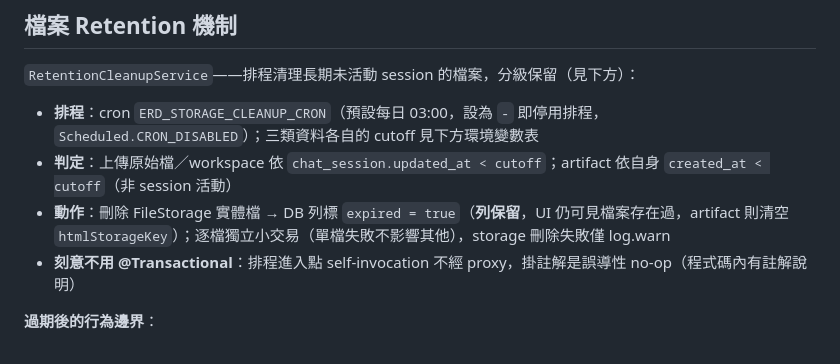
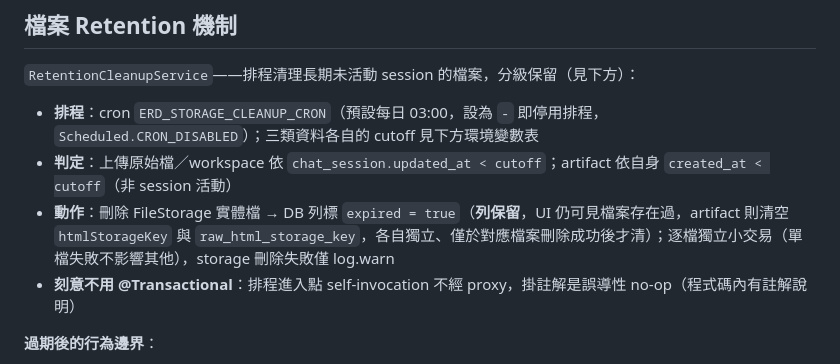
Before and after one commit to Michelle12369/cowork, a Markdown page: docs/architecture.md, the part around the change. Rendered like a GitHub page.

Commit message:
docs: retention 段補 raw storage key 清理

```diff
--- a/docs/architecture.md
+++ b/docs/architecture.md
@@ -386,7 +386,7 @@ llm api 線原本讀到的相同，型別推斷不變。多 sheet 時後端記
 
 - **排程**：cron `ERD_STORAGE_CLEANUP_CRON`（預設每日 03:00，設為 `-` 即停用排程，`Scheduled.CRON_DISABLED`）；三類資料各自的 cutoff 見下方環境變數表
 - **判定**：上傳原始檔／workspace 依 `chat_session.updated_at < cutoff`；artifact 依自身 `created_at < cutoff`（非 session 活動）
-- **動作**：刪除 FileStorage 實體檔 → DB 列標 `expired = true`（**列保留**，UI 仍可見檔案存在過，artifact 則清空 `htmlStorageKey`）；逐檔獨立小交易（單檔失敗不影響其他），storage 刪除失敗僅 log.warn
+- **動作**：刪除 FileStorage 實體檔 → DB 列標 `expired = true`（**列保留**，UI 仍可見檔案存在過，artifact 則清空 `htmlStorageKey` 與 `raw_html_storage_key`，各自獨立、僅於對應檔案刪除成功後才清）；逐檔獨立小交易（單檔失敗不影響其他），storage 刪除失敗僅 log.warn
 - **刻意不用 @Transactional**：排程進入點 self-invocation 不經 proxy，掛註解是誤導性 no-op（程式碼內有註解說明）
 
 **過期後的行為邊界**：
```
